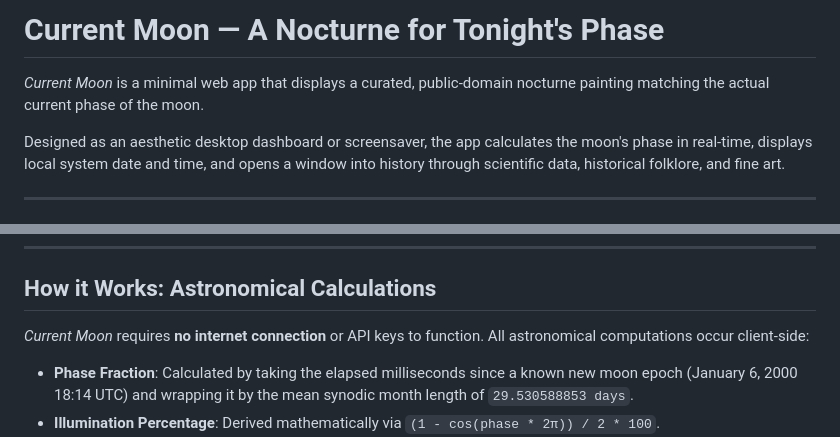
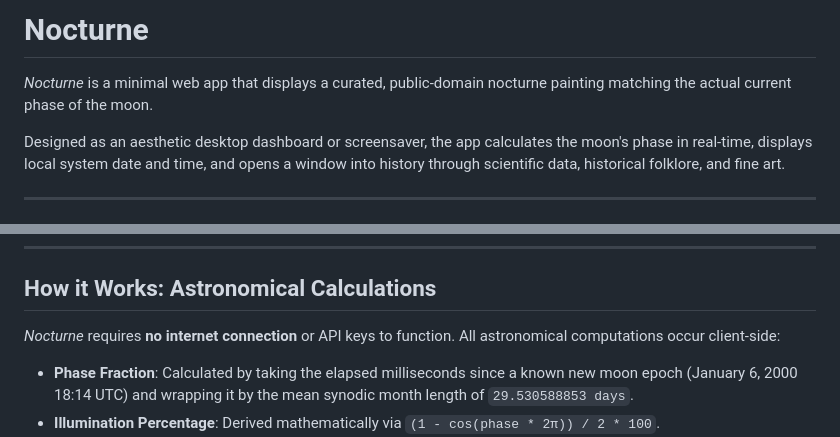
Before and after one commit to aryaa-05/nocturne, a Markdown page: README.md, 2 parts joined by grey strips. Rendered like a GitHub page.

```diff
--- a/README.md
+++ b/README.md
@@ -1,6 +1,6 @@
-# Current Moon — A Nocturne for Tonight's Phase
+# Nocturne
 
-*Current Moon* is a minimal web app that displays a curated, public-domain nocturne painting matching the actual current phase of the moon.
+*Nocturne* is a minimal web app that displays a curated, public-domain nocturne painting matching the actual current phase of the moon.
 
 Designed as an aesthetic desktop dashboard or screensaver, the app calculates the moon's phase in real-time, displays local system date and time, and opens a window into history through scientific data, historical folklore, and fine art.
 
@@ -46,7 +46,7 @@ Provides historical and mythic contexts for each of the 8 moon phases:
 
 ## How it Works: Astronomical Calculations
 
-*Current Moon* requires **no internet connection** or API keys to function. All astronomical computations occur client-side:
+*Nocturne* requires **no internet connection** or API keys to function. All astronomical computations occur client-side:
 - **Phase Fraction**: Calculated by taking the elapsed milliseconds since a known new moon epoch (January 6, 2000 18:14 UTC) and wrapping it by the mean synodic month length of `29.530588853 days`.
 - **Illumination Percentage**: Derived mathematically via `(1 - cos(phase * 2π)) / 2 * 100`.
 - **Phase Transition Countdown**: The app maps the current phase fraction against the phase boundaries in `PHASE_INFO`. It computes the remaining fraction until the next boundary is crossed and multiplies it by the synodic month duration, converting the result dynamically into days, hours, and minutes.
```
